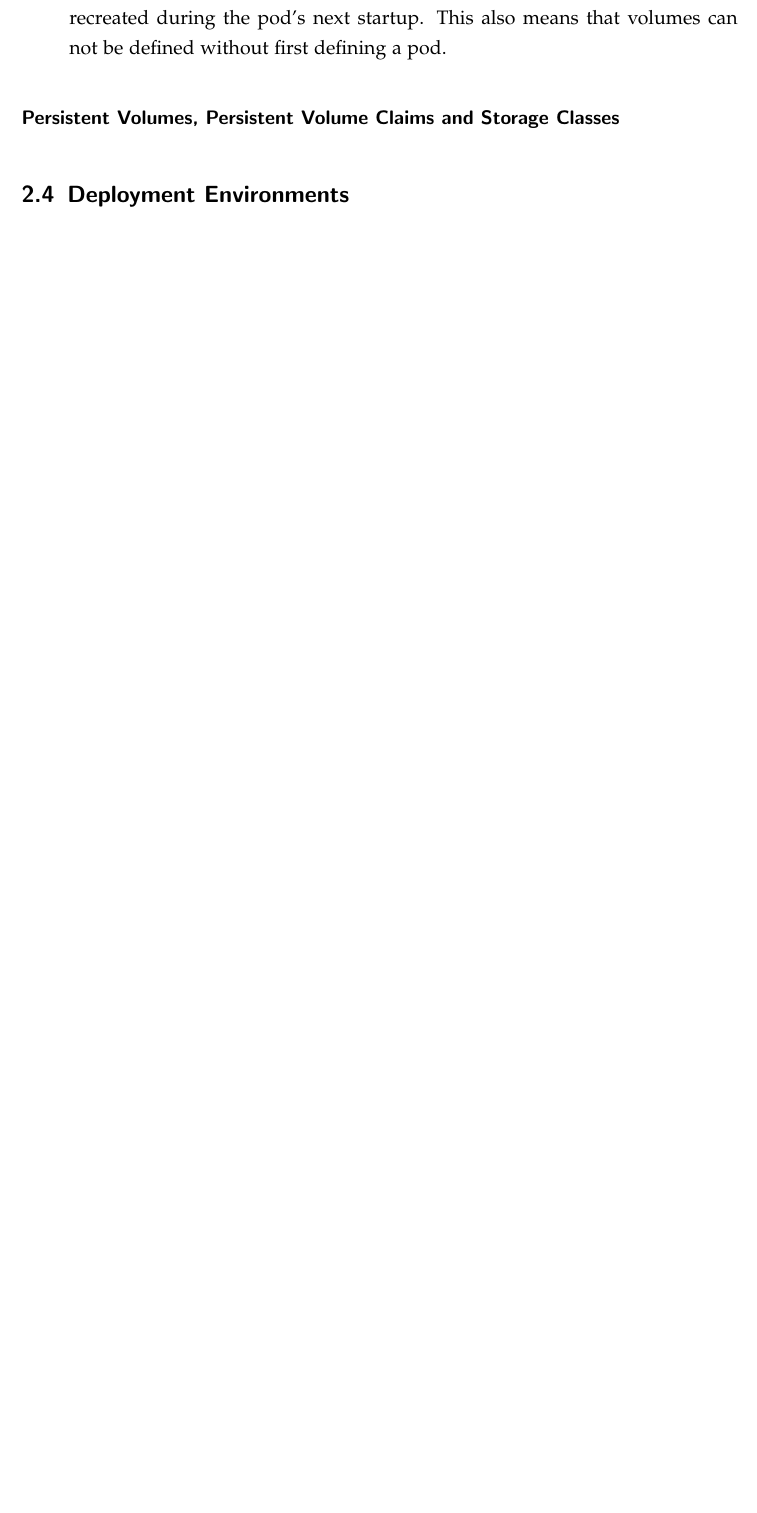
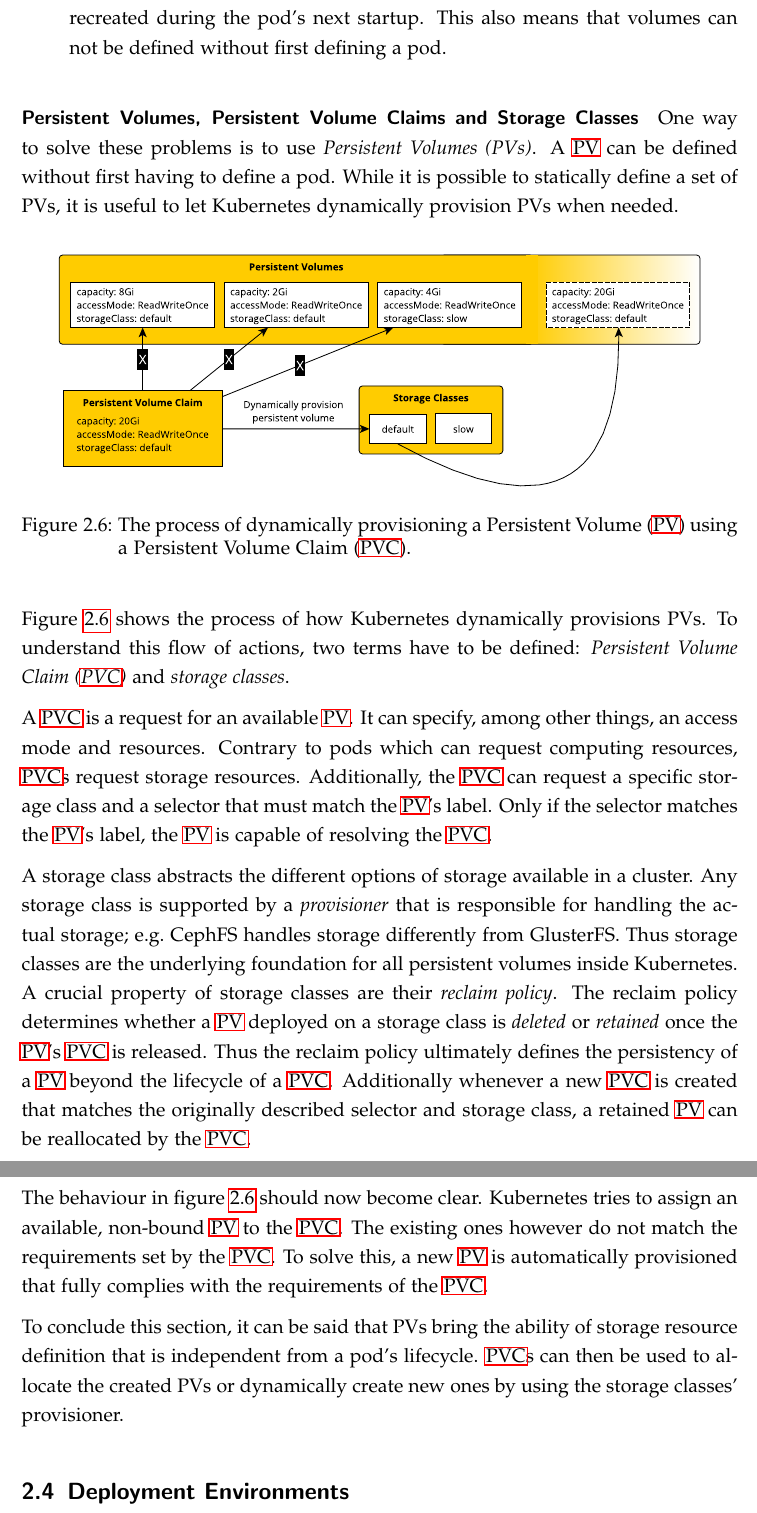
Before and after one commit to mariuskiessling/bachelor-thesis, a LaTeX paper (main.tex, which reads chapters/background/kubernetes.tex): part of page 23 of 29 before the commit and two parts of pages 23 and 24 of 30 after it, the two joined at a grey line, cut so that both start at the same text, the shorter picture padded with empty space. Compiled offline with pdfLaTeX.

Commit message:
Add PVs, PVCs and storage classes section to k8s chapter

```diff
--- a/chapters/background/kubernetes.tex
+++ b/chapters/background/kubernetes.tex
@@ -104,3 +104,50 @@ Simply using the Kubernetes concept of volumes however does pose two significant
 
 \paragraph{Persistent Volumes, Persistent Volume Claims and Storage Classes}%
 \label{par:Persistent_Volume_Claims_and_Storage_Classes}
+One way to solve these problems is to use \textit{\acfp{PV}}. A \ac{PV} can be
+defined without first having to define a pod. While it is possible to
+statically define a set of \acp{PV}, it is useful to let Kubernetes dynamically
+provision \acp{PV} when needed.
+
+\begin{figure}[H]
+\begin{center}
+  \includegraphics[scale=0.5]{images/figures/pvs.pdf}
+\end{center}
+\caption{The process of dynamically provisioning a \acf{PV} using a \acf{PVC}.}%
+\label{fig:dynamic_pvs}
+\end{figure}
+
+Figure~\ref{fig:dynamic_pvs} shows the process of how Kubernetes dynamically
+provisions \acp{PV}. To understand this flow of actions, two terms have to be
+defined: \textit{\acf{PVC}} and \textit{storage classes}.
+
+A \ac{PVC} is a request for an available \ac{PV}. It can specify, among other
+things, an access mode and resources. Contrary to pods which can request
+computing resources, \acp{PVC} request storage resources. Additionally, the
+\ac{PVC} can request a specific storage class and a selector that must match
+the \ac{PV}'s label. Only if the selector matches the \ac{PV}'s label, the
+\ac{PV} is capable of resolving the \ac{PVC}.
+
+A storage class abstracts the different options of storage available in a
+cluster. Any storage class is supported by a \textit{provisioner} that is
+responsible for handling the actual storage; e.g.\ CephFS handles storage
+differently from GlusterFS. Thus storage classes are the underlying foundation
+for all persistent volumes inside Kubernetes. A crucial property of storage
+classes are their \textit{reclaim policy}. The reclaim policy determines
+whether a \ac{PV} deployed on a storage class is \textit{deleted} or
+\textit{retained} once the \ac{PV}'s \ac{PVC} is released. Thus the reclaim
+policy ultimately defines the persistency of a \ac{PV} beyond the lifecycle of
+a \ac{PVC}. Additionally whenever a new \ac{PVC} is created that matches the
+originally described selector and storage class, a retained \ac{PV} can be
+reallocated by the \ac{PVC}.
+
+The behaviour in figure~\ref{fig:dynamic_pvs} should now become clear.
+Kubernetes tries to assign an available, non-bound \ac{PV} to the \ac{PVC}.
+The existing ones however do not match the requirements set by the \ac{PVC}. To
+solve this, a new \ac{PV} is automatically provisioned that fully complies with
+the requirements of the \ac{PVC}.
+
+To conclude this section, it can be said that \acp{PV} bring the ability of
+storage resource definition that is independent from a pod's lifecycle.
+\acp{PVC} can then be used to allocate the created \acp{PV} or dynamically
+create new ones by using the storage classes' provisioner.
```
Also changed, not shown: acronyms.tex (+4 -0 lines), images/figures/pod_example.pdf, chapters/background/kubernetes.tex (2 more changed lines), 1 other file.
